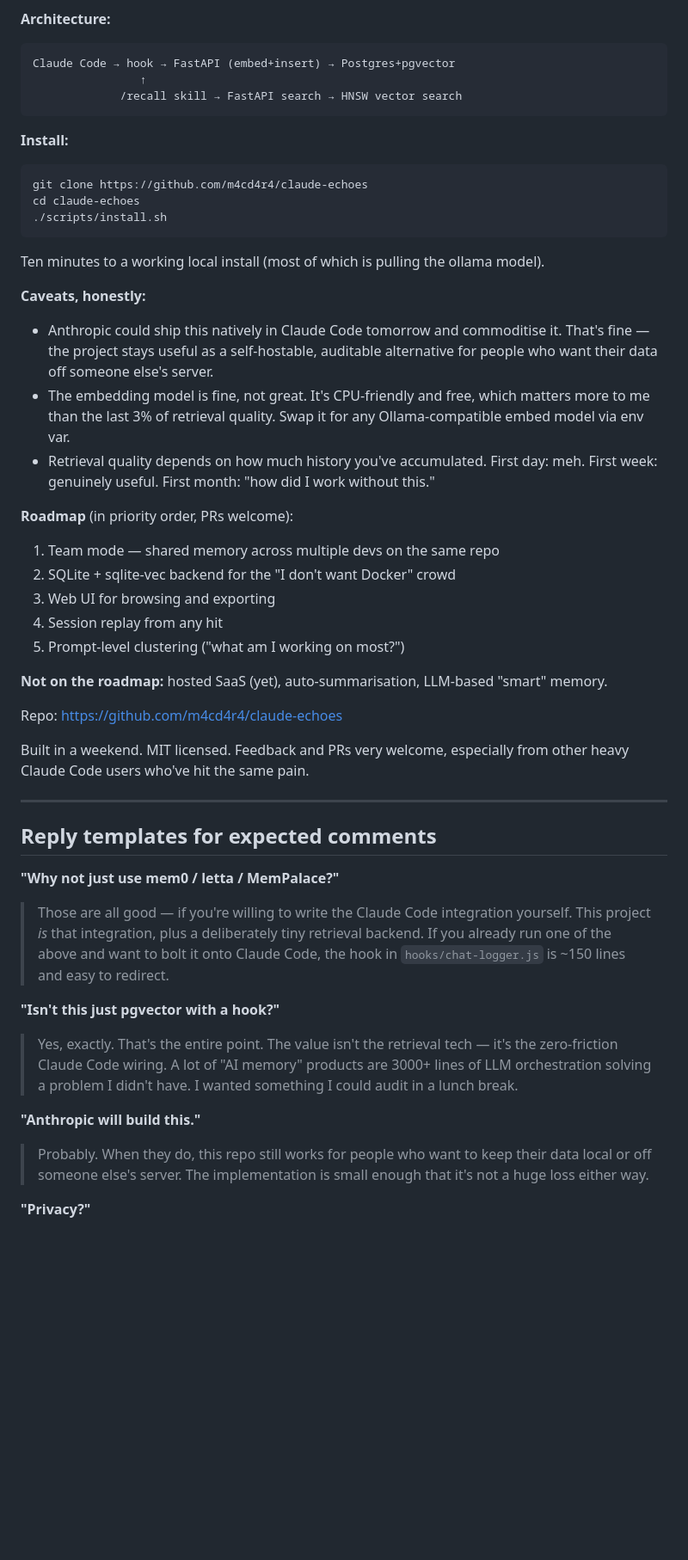
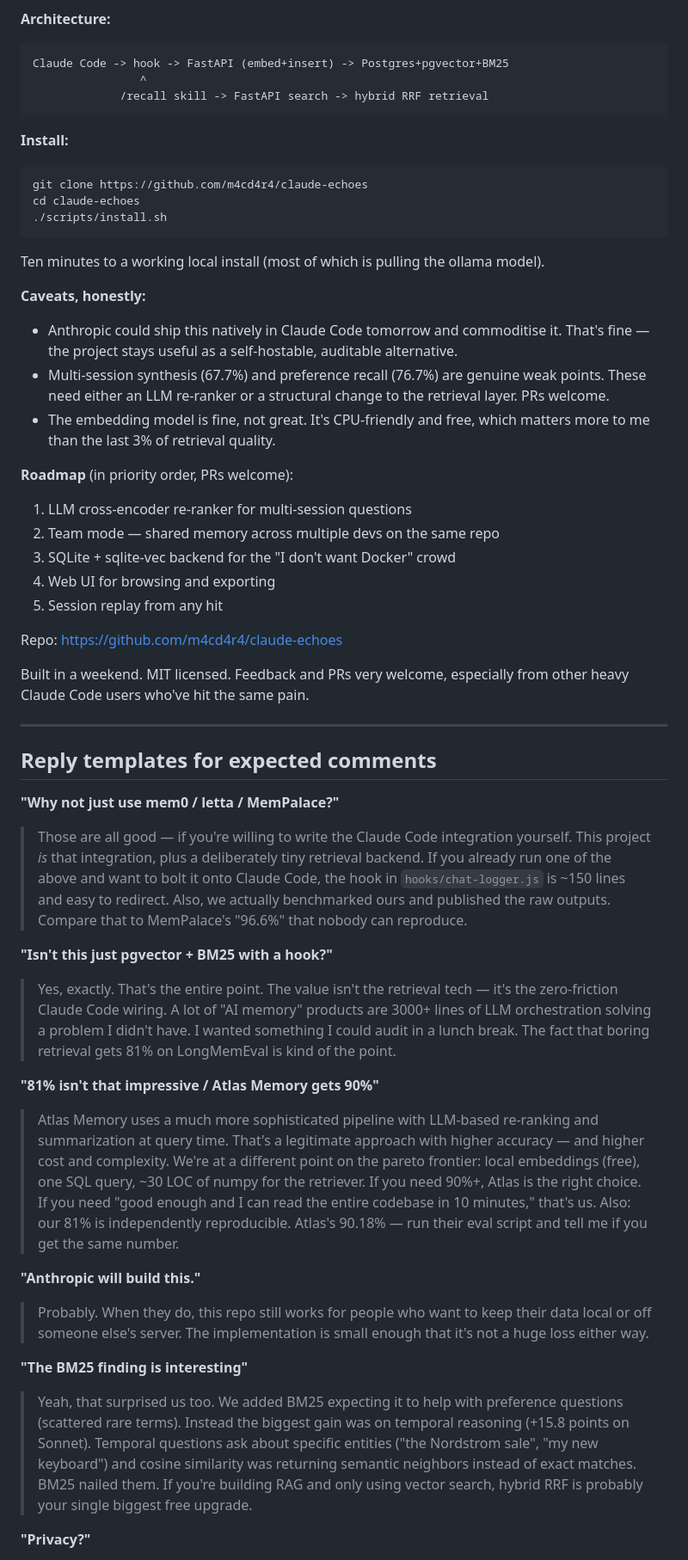
Before and after one commit to m4cd4r4/claude-echoes, a Markdown page: docs/hn-launch-post.md, the part around one of its changes. Shown at 86% size. Drawn GitHub-style; blank space fills up the shorter version.

````diff
--- a/docs/hn-launch-post.md
+++ b/docs/hn-launch-post.md
@@ -47,9 +66,9 @@ MemPalace, mem0, letta, and others all exist. They're good at what they do. What
 **Architecture:**
 
 ```
-Claude Code → hook → FastAPI (embed+insert) → Postgres+pgvector
-                ↑
-             /recall skill → FastAPI search → HNSW vector search
+Claude Code -> hook -> FastAPI (embed+insert) -> Postgres+pgvector+BM25
+                ^
+             /recall skill -> FastAPI search -> hybrid RRF retrieval
 ```
 
 **Install:**
@@ -64,19 +83,17 @@ Ten minutes to a working local install (most of which is pulling the ollama mode
 
 **Caveats, honestly:**
 
-- Anthropic could ship this natively in Claude Code tomorrow and commoditise it. That's fine — the project stays useful as a self-hostable, auditable alternative for people who want their data off someone else's server.
-- The embedding model is fine, not great. It's CPU-friendly and free, which matters more to me than the last 3% of retrieval quality. Swap it for any Ollama-compatible embed model via env var.
-- Retrieval quality depends on how much history you've accumulated. First day: meh. First week: genuinely useful. First month: "how did I work without this."
+- Anthropic could ship this natively in Claude Code tomorrow and commoditise it. That's fine — the project stays useful as a self-hostable, auditable alternative.
+- Multi-session synthesis (67.7%) and preference recall (76.7%) are genuine weak points. These need either an LLM re-ranker or a structural change to the retrieval layer. PRs welcome.
+- The embedding model is fine, not great. It's CPU-friendly and free, which matters more to me than the last 3% of retrieval quality.
 
 **Roadmap** (in priority order, PRs welcome):
 
-1. Team mode — shared memory across multiple devs on the same repo
-2. SQLite + sqlite-vec backend for the "I don't want Docker" crowd
-3. Web UI for browsing and exporting
-4. Session replay from any hit
-5. Prompt-level clustering ("what am I working on most?")
-
-**Not on the roadmap:** hosted SaaS (yet), auto-summarisation, LLM-based "smart" memory.
+1. LLM cross-encoder re-ranker for multi-session questions
+2. Team mode — shared memory across multiple devs on the same repo
+3. SQLite + sqlite-vec backend for the "I don't want Docker" crowd
+4. Web UI for browsing and exporting
+5. Session replay from any hit
 
 Repo: https://github.com/m4cd4r4/claude-echoes
 
@@ -87,12 +104,18 @@ Built in a weekend. MIT licensed. Feedback and PRs very welcome, especially from
 ## Reply templates for expected comments
 
 **"Why not just use mem0 / letta / MemPalace?"**
-> Those are all good — if you're willing to write the Claude Code integration yourself. This project *is* that integration, plus a deliberately tiny retrieval backend. If you already run one of the above and want to bolt it onto Claude Code, the hook in `hooks/chat-logger.js` is ~150 lines and easy to redirect.
+> Those are all good — if you're willing to write the Claude Code integration yourself. This project *is* that integration, plus a deliberately tiny retrieval backend. If you already run one of the above and want to bolt it onto Claude Code, the hook in `hooks/chat-logger.js` is ~150 lines and easy to redirect. Also, we actually benchmarked ours and published the raw outputs. Compare that to MemPalace's "96.6%" that nobody can reproduce.
 
-**"Isn't this just pgvector with a hook?"**
-> Yes, exactly. That's the entire point. The value isn't the retrieval tech — it's the zero-friction Claude Code wiring. A lot of "AI memory" products are 3000+ lines of LLM orchestration solving a problem I didn't have. I wanted something I could audit in a lunch break.
+**"Isn't this just pgvector + BM25 with a hook?"**
+> Yes, exactly. That's the entire point. The value isn't the retrieval tech — it's the zero-friction Claude Code wiring. A lot of "AI memory" products are 3000+ lines of LLM orchestration solving a problem I didn't have. I wanted something I could audit in a lunch break. The fact that boring retrieval gets 81% on LongMemEval is kind of the point.
+
+**"81% isn't that impressive / Atlas Memory gets 90%"**
+> Atlas Memory uses a much more sophisticated pipeline with LLM-based re-ranking and summarization at query time. That's a legitimate approach with higher accuracy — and higher cost and complexity. We're at a different point on the pareto frontier: local embeddings (free), one SQL query, ~30 LOC of numpy for the retriever. If you need 90%+, Atlas is the right choice. If you need "good enough and I can read the entire codebase in 10 minutes," that's us. Also: our 81% is independently reproducible. Atlas's 90.18% — run their eval script and tell me if you get the same number.
 
 **"Anthropic will build this."**
 > Probably. When they do, this repo still works for people who want to keep their data local or off someone else's server. The implementation is small enough that it's not a huge loss either way.
 
+**"The BM25 finding is interesting"**
+> Yeah, that surprised us too. We added BM25 expecting it to help with preference questions (scattered rare terms). Instead the biggest gain was on temporal reasoning (+15.8 points on Sonnet). Temporal questions ask about specific entities ("the Nordstrom sale", "my new keyboard") and cosine similarity was returning semantic neighbors instead of exact matches. BM25 nailed them. If you're building RAG and only using vector search, hybrid RRF is probably your single biggest free upgrade.
+
 **"Privacy?"**
````
Also changed, not shown: other parts of docs/hn-launch-post.md (+32 -10 lines).
